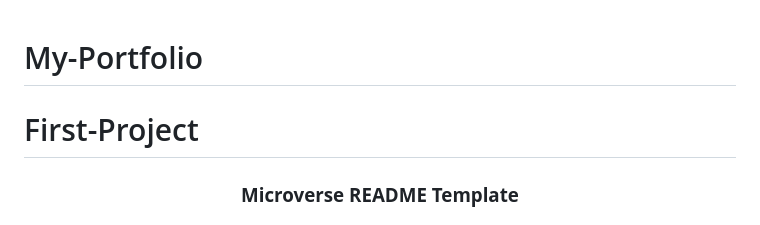
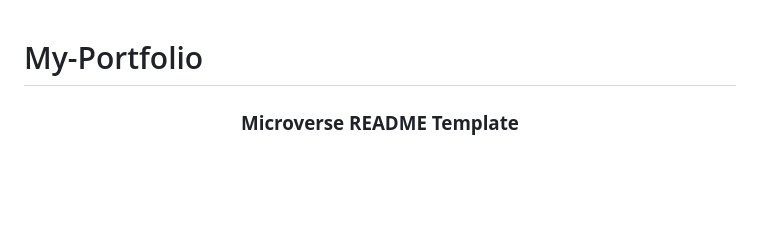
Before and after one commit to Booze33/My-Portfolio, a Markdown page: README.md, the part around the change. GitHub-like rendering; blank space fills up the shorter version.

Commit message:
Updated ReadMe.md file to my portfolio

```diff
--- a/README.md
+++ b/README.md
@@ -1,5 +1,4 @@
 # My-Portfolio
-# First-Project
 <a name="readme-top"></a>
 
 
```
